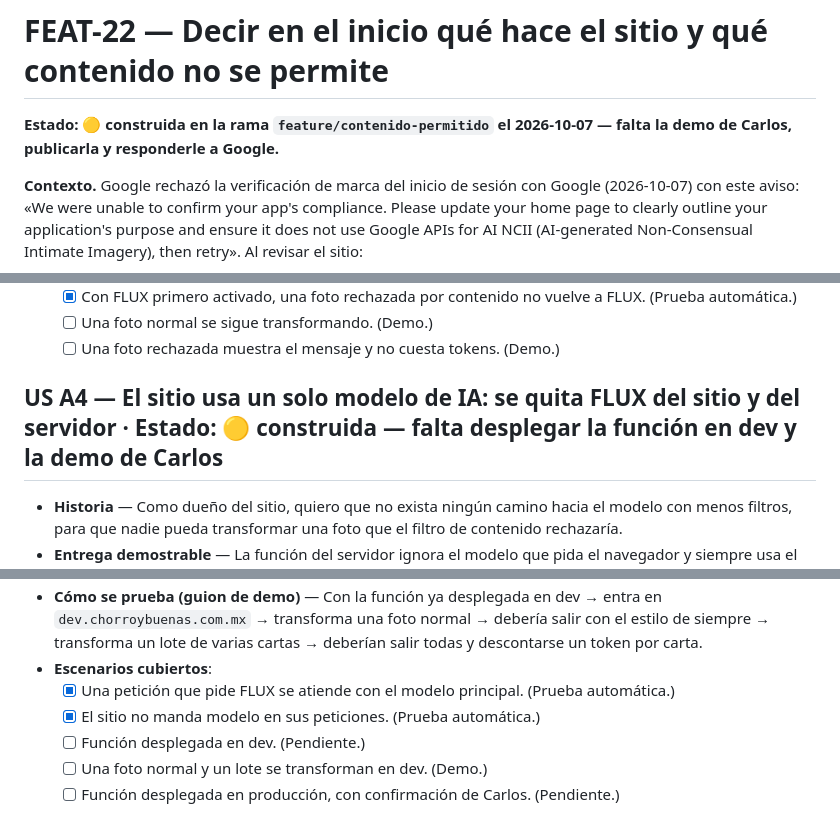
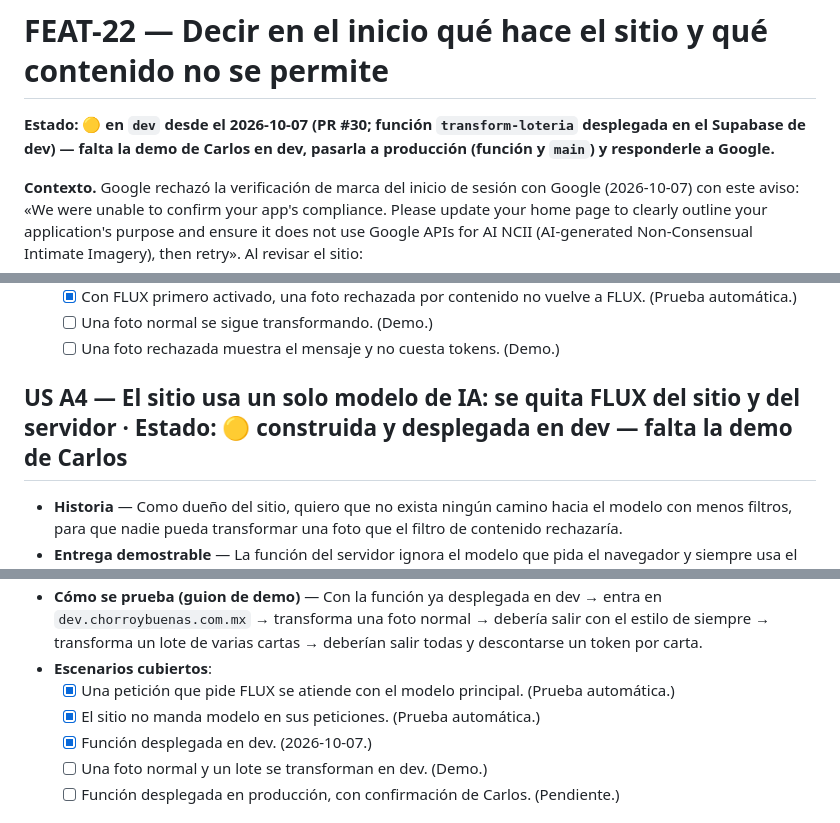
Before and after one commit to cvegam02/chorroybuenas, a Markdown page: docs/features/FEAT-22-contenido-permitido.md, 3 parts joined by grey strips. Drawn GitHub-style.

Commit message:
docs: record the dev deploy of FEAT-22

```diff
--- a/docs/features/FEAT-22-contenido-permitido.md
+++ b/docs/features/FEAT-22-contenido-permitido.md
@@ -1,6 +1,6 @@
 # FEAT-22 — Decir en el inicio qué hace el sitio y qué contenido no se permite
 
-**Estado: 🟡 construida en la rama `feature/contenido-permitido` el 2026-10-07 — falta la demo de Carlos, publicarla y responderle a Google.**
+**Estado: 🟡 en `dev` desde el 2026-10-07 (PR #30; función `transform-loteria` desplegada en el Supabase de dev) — falta la demo de Carlos en dev, pasarla a producción (función y `main`) y responderle a Google.**
 
 **Contexto.** Google rechazó la verificación de marca del inicio de sesión con Google (2026-10-07) con este aviso: «We were unable to confirm your app's compliance. Please update your home page to clearly outline your application's purpose and ensure it does not use Google APIs for AI NCII (AI-generated Non-Consensual Intimate Imagery), then retry». Al revisar el sitio:
 
@@ -55,7 +55,7 @@
   - [ ] Una foto normal se sigue transformando. (Demo.)
   - [ ] Una foto rechazada muestra el mensaje y no cuesta tokens. (Demo.)
 
-## US A4 — El sitio usa un solo modelo de IA: se quita FLUX del sitio y del servidor   ·   Estado: 🟡 construida — falta desplegar la función en dev y la demo de Carlos
+## US A4 — El sitio usa un solo modelo de IA: se quita FLUX del sitio y del servidor   ·   Estado: 🟡 construida y desplegada en dev — falta la demo de Carlos
 
 - **Historia** — Como dueño del sitio, quiero que no exista ningún camino hacia el modelo con menos filtros, para que nadie pueda transformar una foto que el filtro de contenido rechazaría.
 - **Entrega demostrable** — La función del servidor ignora el modelo que pida el navegador y siempre usa el principal; el sitio ya no lee `VITE_REPLICATE_USE_FLUX` ni pide modelo.
@@ -66,7 +66,7 @@
 - **Escenarios cubiertos**:
   - [x] Una petición que pide FLUX se atiende con el modelo principal. (Prueba automática.)
   - [x] El sitio no manda modelo en sus peticiones. (Prueba automática.)
-  - [ ] Función desplegada en dev. (Pendiente.)
+  - [x] Función desplegada en dev. (2026-10-07.)
   - [ ] Una foto normal y un lote se transforman en dev. (Demo.)
   - [ ] Función desplegada en producción, con confirmación de Carlos. (Pendiente.)
 
```
